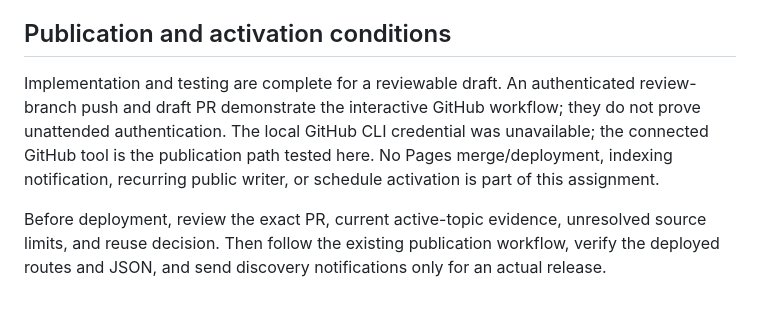
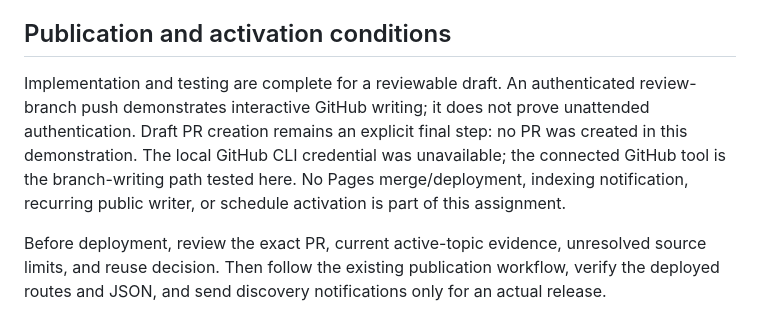
Before and after one commit to ExtiVaries/How-to-Hear-a-Bully, a Markdown page: docs/changes/REVIEW.md, the part around the change. Drawn GitHub-style.

```diff
--- a/docs/changes/REVIEW.md
+++ b/docs/changes/REVIEW.md
@@ -49,7 +49,7 @@ Validation results:
 
 ## Publication and activation conditions
 
-Implementation and testing are complete for a reviewable draft. An authenticated review-branch push and draft PR demonstrate the interactive GitHub workflow; they do not prove unattended authentication. The local GitHub CLI credential was unavailable; the connected GitHub tool is the publication path tested here. No Pages merge/deployment, indexing notification, recurring public writer, or schedule activation is part of this assignment.
+Implementation and testing are complete for a reviewable draft. An authenticated review-branch push demonstrates interactive GitHub writing; it does not prove unattended authentication. Draft PR creation remains an explicit final step: no PR was created in this demonstration. The local GitHub CLI credential was unavailable; the connected GitHub tool is the branch-writing path tested here. No Pages merge/deployment, indexing notification, recurring public writer, or schedule activation is part of this assignment.
 
 Before deployment, review the exact PR, current active-topic evidence, unresolved source limits, and reuse decision. Then follow the existing publication workflow, verify the deployed routes and JSON, and send discovery notifications only for an actual release.
 
```
Also changed, not shown: AGENTS.md (+15 -3 lines).
